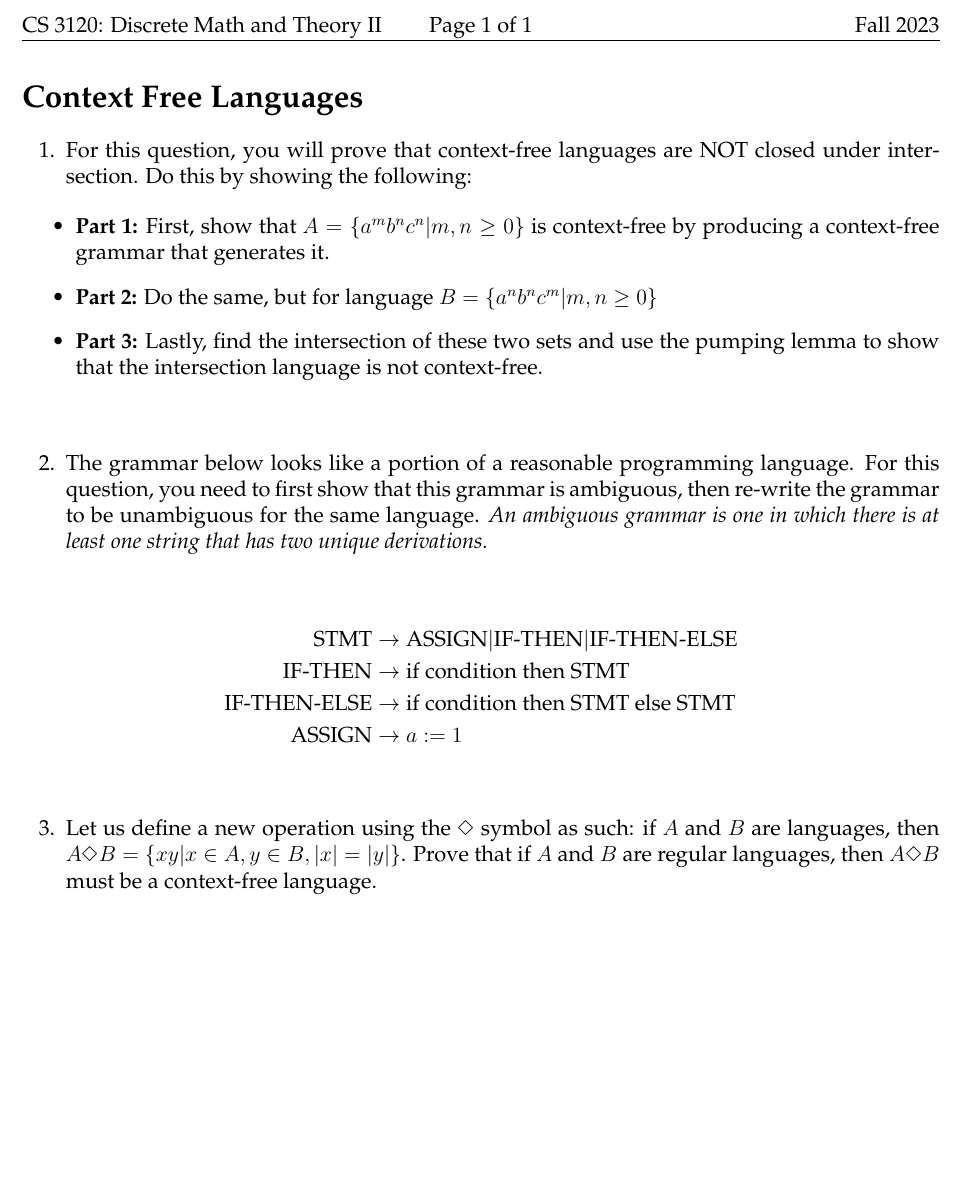
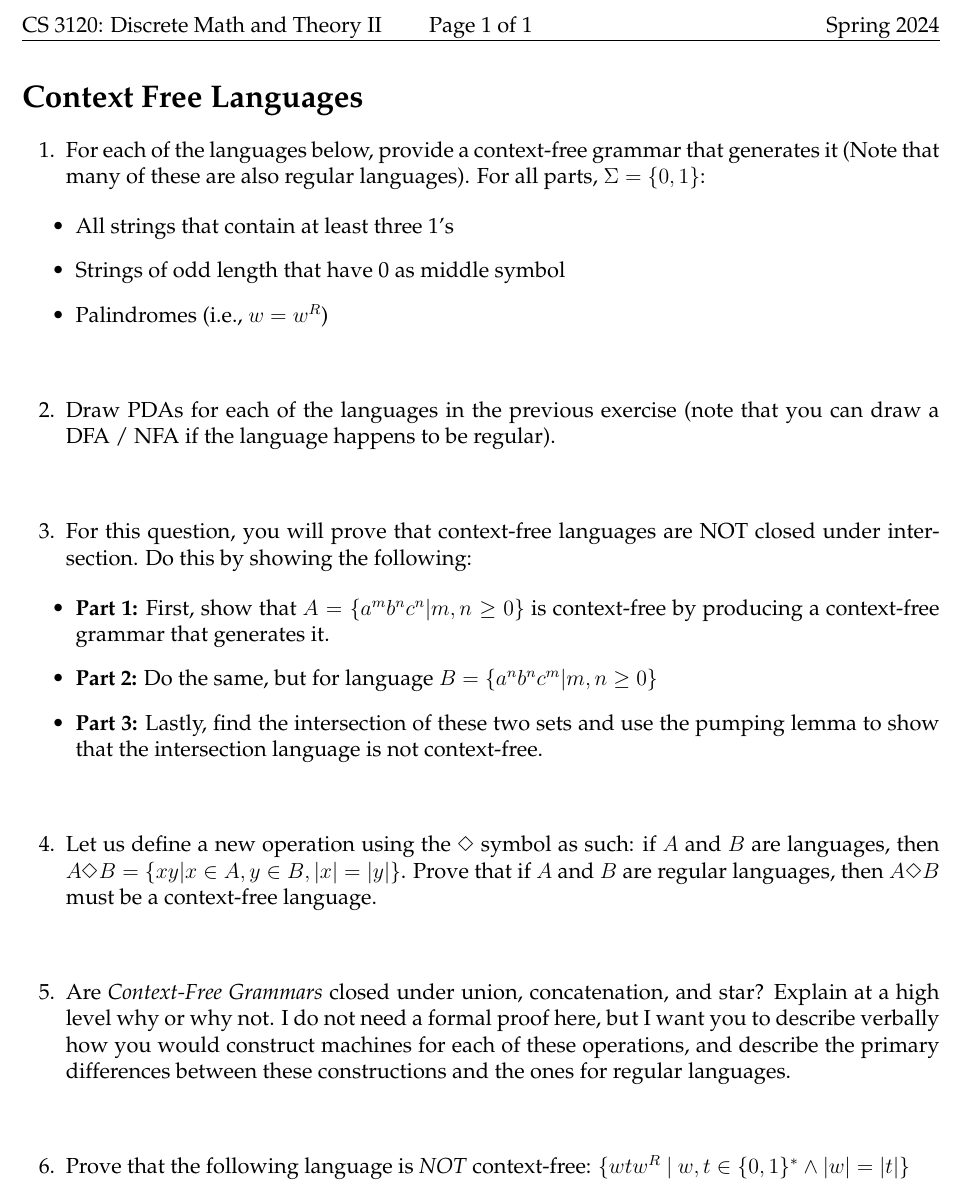
Before and after one commit to markfloryan/dmt2, a LaTeX problem sheet (homeworks/03-ContextFree/03-ContextFree.tex): part of the page, cut so that both start at the same text, the shorter picture padded with empty space. Compiled offline with pdfLaTeX.

Commit message:
new homework posted

```diff
--- a/homeworks/03-ContextFree/03-ContextFree.tex
+++ b/homeworks/03-ContextFree/03-ContextFree.tex
@@ -12,11 +12,12 @@
 \usepackage{graphicx,type1cm,eso-pic,color}
 \usepackage{hyperref}
 \usepackage{amsmath}
+\usepackage{amsfonts}
 \usepackage{wasysym}
 
 \def\course{CS 3120: Discrete Math and Theory II}
 \def\homework{Context Free Languages}
-\def\semester{Fall 2023}
+\def\semester{Spring 2024}
 
 \newboolean{solution}
 \setboolean{solution}{false}
@@ -91,6 +92,24 @@
 
 
 \question[3]{
+For each of the languages below, provide a context-free grammar that generates it (Note that many of these are also regular languages). For all parts, $\Sigma=\{0,1\}$:
+}
+
+\begin{itemize}
+	\item All strings that contain at least three 1's
+	\item Strings of odd length that have 0 as middle symbol
+	\item Palindromes (i.e., $w = w^R$)
+\end{itemize}
+
+\vspace{12pt}
+
+\question[3]{
+Draw PDAs for each of the languages in the previous exercise (note that you can draw a DFA / NFA if the language happens to be regular).
+}
+
+\vspace{12pt}
+
+\question[3]{
 For this question, you will prove that context-free languages are NOT closed under intersection. Do this by showing the following:
 }
 
@@ -103,24 +122,25 @@ For this question, you will prove that context-free languages are NOT closed und
 \vspace{12pt}
 
 
-\question[3]{
-The grammar below looks like a portion of a reasonable programming language. For this question, you need to first show that this grammar is ambiguous, then re-write the grammar to be unambiguous for the same language. \emph{An ambiguous grammar is one in which there is at least one string that has two unique derivations.}
-}
 
-
-\begin{align*}
-\text{STMT} &\rightarrow \text{ASSIGN} | \text{IF-THEN} | \text{IF-THEN-ELSE} \\
-\text{IF-THEN} &\rightarrow \text{if condition then STMT} \\
-\text{IF-THEN-ELSE} &\rightarrow \text{if condition then STMT else STMT} \\
-\text{ASSIGN} &\rightarrow a:=1
-\end{align*}
-
-\vspace{12pt}
 
 
 \question[3]{
 Let us define a new operation using the $\Diamond$ symbol as such: if $A$ and $B$ are languages, then $A \Diamond B = \{xy | x \in A, y \in B, |x|=|y| \}$. Prove that if $A$ and $B$ are regular languages, then $A \Diamond B$ must be a context-free language.
 }
 
+\vspace{12pt}
+
+
+\question[3]{
+Are \emph{Context-Free Grammars} closed under union, concatenation, and star? Explain at a high level why or why not. I do not need a formal proof here, but I want you to describe verbally how you would construct machines for each of these operations, and describe the primary differences between these constructions and the ones for regular languages.
+}
+
+\vspace{12pt}
+
+
+\question[3]{
+Prove that the following language is \emph{NOT} context-free: $\{wtw^R \ | \ w,t \in \{0,1\}^* \wedge |w|=|t| \}$
+}
 
 \end{document}
```
Also changed, not shown: homeworks/index.md (+1 -1 lines), homeworks/03-ContextFree/03-ContextFree.pdf, 5 other files.
